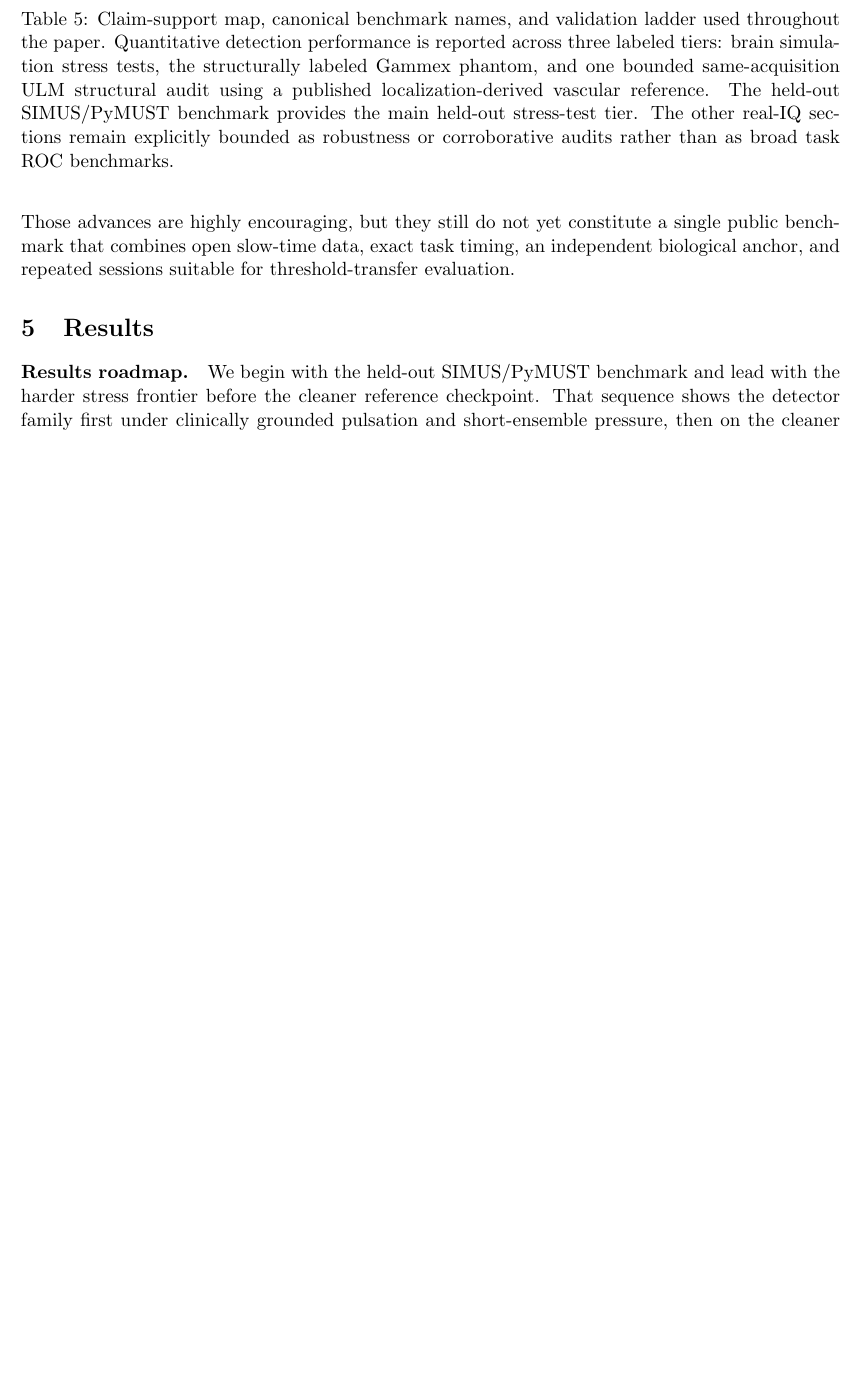
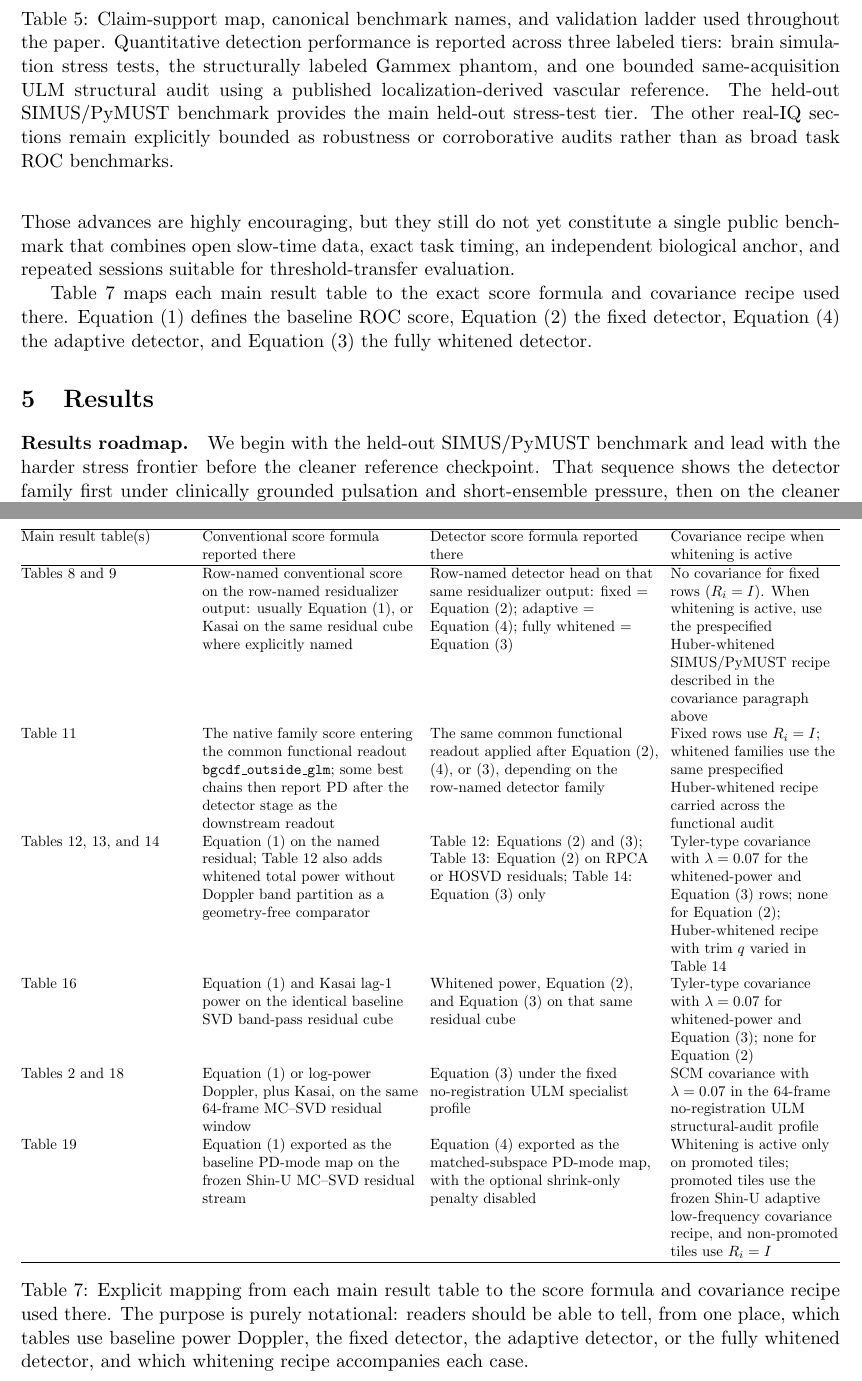
Before and after one commit to ArthurShune/fus-detectors, a LaTeX paper (stap_fus_methodology.tex): part of page 20 of 49 before the commit and two parts of pages 20 and 42 of 50 after it, the two joined at a grey line, cut so that both start at the same text, the shorter picture padded with empty space. The pictures show the PDF file stap_fus_paper.pdf that the author committed with the source.

Commit message:
Add score-formula mapping for main result tables

```diff
--- a/stap_fus_methodology.tex
+++ b/stap_fus_methodology.tex
@@ -250,3 +250,6 @@ We use band operators $(\Po,\Pf,\Pg,\Pa)$ for clutter/DC, flow, guard, and alias
 Let $X[t,y,x]\in\mathbb{C}$ denote a beamformed slow-time IQ movie over $t=0,\dots,T-1$ and spatial indices $(y,x)$. We first apply a baseline clutter-suppression operator (e.g.\ motion-compensated SVD), producing a residual cube $X_{\mathrm{base}}[t,y,x]$ used for both baseline scoring and as the input to the detector family.
 
 \paragraph{Power Doppler proxy and baseline scores.}
+From the baseline-filtered cube we define the baseline ROC score map
+\begin{equation}
+  S_{\mathrm{base}}(y,x):=\frac{1}{T}\sum_{t=0}^{T-1}\left|X_{\mathrm{base}}(t,y,x)\right|^2.
@@ -259,3 +262,6 @@ For quantitative evaluation and thresholding we use \emph{flow-evidence} score m
+  \mathrm{PD}^{\uparrow}(y,x)\equiv S_{\mathrm{base}}(y,x),
+\]
+to make it explicit that the quantity is being used for visualization or mask construction rather than as the ROC score itself.
 
 \subsection{Score definitions}
 \begin{table}[t]
@@ -601,6 +620,32 @@ ULM Zenodo 7883227 motion and same-residual audits (PRF 1000; 128-frame blocks)
 \endgroup
 \caption{Prespecified operating settings for the main regimes. All settings are fixed per regime prior to reporting results; exact commands and exported metadata are provided in \SuppOrApp{app:repro}. The bounded ULM structural audit uses a separate prespecified 64-frame no-registration specialist configuration described explicitly in Section~\ref{sec:ulm7883227}.}
 \label{tab:fixed_profiles}
+\end{table}
+
+Table~\ref{tab:result_table_score_map} maps each main result table to the exact score formula and covariance recipe used there. Equation~\eqref{eq:sbase} defines the baseline ROC score, Equation~\eqref{eq:s0} the fixed detector, Equation~\eqref{eq:sadapt} the adaptive detector, and Equation~\eqref{eq:sw} the fully whitened detector.
+
+\begin{table}[t]
+\centering
+\small
+\begingroup
+\setlength{\tabcolsep}{4pt}
+\resizebox{\linewidth}{!}{%
+\begin{tabular}{@{}P{4.0cm} P{5.1cm} P{5.4cm} P{4.0cm}@{}}
+\hline
+Main result table(s) & Conventional score formula reported there & Detector score formula reported there & Covariance recipe when whitening is active \\
+\hline
+Tables~\ref{tab:simus_stress_frontier_headline} and \ref{tab:accepted_v2_structural_main} & Row-named conventional score on the row-named residualizer output: usually Equation~\eqref{eq:sbase}, or Kasai on the same residual cube where explicitly named & Row-named detector head on that same residualizer output: fixed $=$ Equation~\eqref{eq:s0}; adaptive $=$ Equation~\eqref{eq:sadapt}; fully whitened $=$ Equation~\eqref{eq:sw} & No covariance for fixed rows ($R_i=I$). When whitening is active, use the prespecified Huber-whitened SIMUS/PyMUST recipe described in the covariance paragraph above \\
+Table~\ref{tab:accepted_v2_functional_main} & The native family score entering the common functional readout \texttt{bgcdf\_outside\_glm}; some best chains then report PD after the detector stage as the downstream readout & The same common functional readout applied after Equation~\eqref{eq:s0}, \eqref{eq:sadapt}, or \eqref{eq:sw}, depending on the row-named detector family & Fixed rows use $R_i=I$; whitened families use the same prespecified Huber-whitened recipe carried across the functional audit \\
+Tables~\ref{tab:brain_detector_ablation}, \ref{tab:brain_detector_swap}, and \ref{tab:brain_huber_trim_stability} & Equation~\eqref{eq:sbase} on the named residual; Table~\ref{tab:brain_detector_ablation} also adds whitened total power without Doppler band partition as a geometry-free comparator & Table~\ref{tab:brain_detector_ablation}: Equations~\eqref{eq:s0} and \eqref{eq:sw}; Table~\ref{tab:brain_detector_swap}: Equation~\eqref{eq:s0} on RPCA or HOSVD residuals; Table~\ref{tab:brain_huber_trim_stability}: Equation~\eqref{eq:sw} only & Tyler-type covariance with $\lambda=0.07$ for the whitened-power and Equation~\eqref{eq:sw} rows; none for Equation~\eqref{eq:s0}; Huber-whitened recipe with trim $q$ varied in Table~\ref{tab:brain_huber_trim_stability} \\
+Table~\ref{tab:twinkling_gammex_structural_roc} & Equation~\eqref{eq:sbase} and Kasai lag-1 power on the identical baseline SVD band-pass residual cube & Whitened power, Equation~\eqref{eq:s0}, and Equation~\eqref{eq:sw} on that same residual cube & Tyler-type covariance with $\lambda=0.07$ for whitened-power and Equation~\eqref{eq:sw}; none for Equation~\eqref{eq:s0} \\
+Tables~\ref{tab:ulm7883227_structural_roc} and \ref{tab:ulm_fixed_calibration_transfer} & Equation~\eqref{eq:sbase} or log-power Doppler, plus Kasai, on the same 64-frame MC--SVD residual window & Equation~\eqref{eq:sw} under the fixed no-registration ULM specialist profile & SCM covariance with $\lambda=0.07$ in the 64-frame no-registration ULM structural-audit profile \\
+Table~\ref{tab:shin_motion_endpoints_main} & Equation~\eqref{eq:sbase} exported as the baseline PD-mode map on the frozen Shin-U MC--SVD residual stream & Equation~\eqref{eq:sadapt} exported as the matched-subspace PD-mode map, with the optional shrink-only penalty disabled & Whitening is active only on promoted tiles; promoted tiles use the frozen Shin-U adaptive low-frequency covariance recipe, and non-promoted tiles use $R_i=I$ \\
+\hline
+\end{tabular}%
+}
+\endgroup
+\caption{Explicit mapping from each main result table to the score formula and covariance recipe used there. The purpose is purely notational: readers should be able to tell, from one place, which tables use baseline power Doppler, the fixed detector, the adaptive detector, or the fully whitened detector, and which whitening recipe accompanies each case.}
+\label{tab:result_table_score_map}
 \end{table}
 
 \section{Results}
```
Also changed, not shown: stap_fus_paper.pdf, stap_fus_methodology.tex (31 more changed lines).
